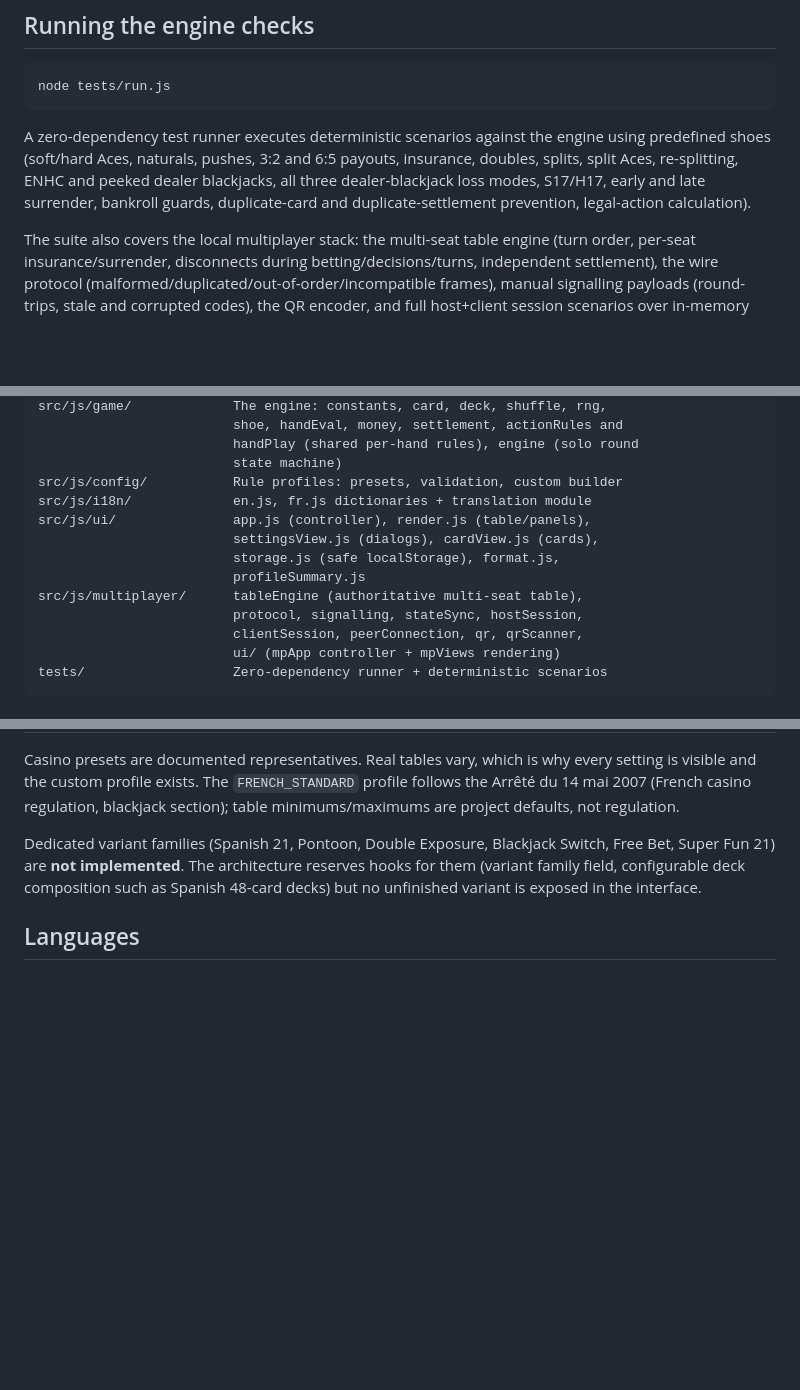
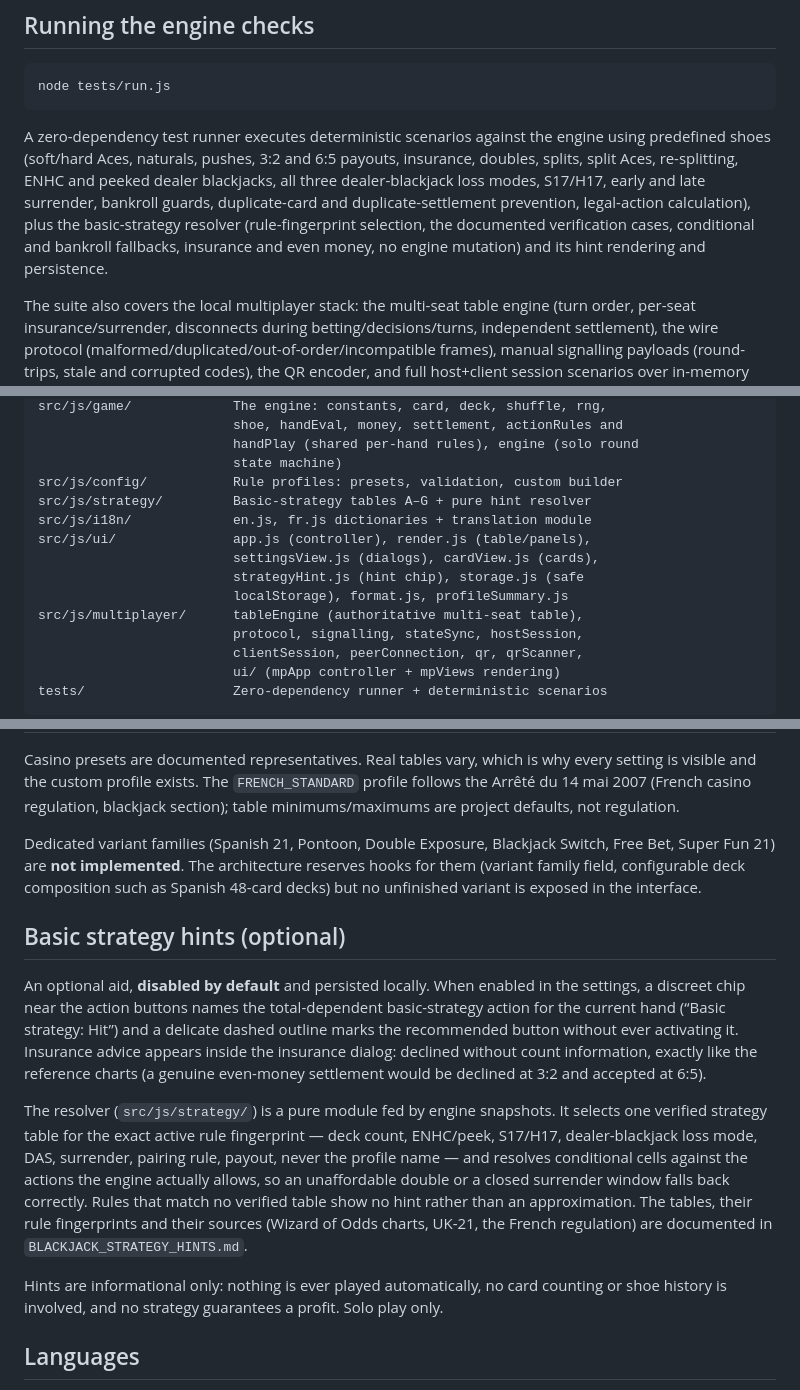
Before and after one commit to LukasMFR/blackjack-lab, a Markdown page: README.md, 3 parts joined by grey strips. Drawn GitHub-style; blank space fills up the shorter version.

Commit message:
Document the basic-strategy hints feature in the README
Reflects the recently added optional strategy resolver and hint chip:
new src/js/strategy/ module layout, the "Basic strategy hints" section,
the strategy-hints persistence key, and the updated known-limitations
note now that strategy advice is no longer fully out of scope.

Co-Authored-By: Claude Sonnet 5 <noreply@anthropic.com>

```diff
--- a/README.md
+++ b/README.md
@@ -33,7 +33,10 @@ engine using predefined shoes (soft/hard Aces, naturals, pushes, 3:2 and
 6:5 payouts, insurance, doubles, splits, split Aces, re-splitting, ENHC and
 peeked dealer blackjacks, all three dealer-blackjack loss modes, S17/H17,
 early and late surrender, bankroll guards, duplicate-card and
-duplicate-settlement prevention, legal-action calculation).
+duplicate-settlement prevention, legal-action calculation), plus the
+basic-strategy resolver (rule-fingerprint selection, the documented
+verification cases, conditional and bankroll fallbacks, insurance and
+even money, no engine mutation) and its hint rendering and persistence.
 
 The suite also covers the local multiplayer stack: the multi-seat table
 engine (turn order, per-seat insurance/surrender, disconnects during
@@ -59,11 +62,12 @@ src/js/game/             The engine: constants, card, deck, shuffle, rng,
                          handPlay (shared per-hand rules), engine (solo round
                          state machine)
 src/js/config/           Rule profiles: presets, validation, custom builder
+src/js/strategy/         Basic-strategy tables A–G + pure hint resolver
 src/js/i18n/             en.js, fr.js dictionaries + translation module
 src/js/ui/               app.js (controller), render.js (table/panels),
                          settingsView.js (dialogs), cardView.js (cards),
-                         storage.js (safe localStorage), format.js,
-                         profileSummary.js
+                         strategyHint.js (hint chip), storage.js (safe
+                         localStorage), format.js, profileSummary.js
 src/js/multiplayer/      tableEngine (authoritative multi-seat table),
                          protocol, signalling, stateSync, hostSession,
                          clientSession, peerConnection, qr, qrScanner,
@@ -114,6 +118,32 @@ reserves hooks for them (variant family field, configurable deck
 composition such as Spanish 48-card decks) but no unfinished variant is
 exposed in the interface.
 
+## Basic strategy hints (optional)
+
+An optional aid, **disabled by default** and persisted locally. When
+enabled in the settings, a discreet chip near the action buttons names
+the total-dependent basic-strategy action for the current hand
+(“Basic strategy: Hit”) and a delicate dashed outline marks the
+recommended button without ever activating it. Insurance advice appears
+inside the insurance dialog: declined without count information, exactly
+like the reference charts (a genuine even-money settlement would be
+declined at 3:2 and accepted at 6:5).
+
+The resolver (`src/js/strategy/`) is a pure module fed by engine
+snapshots. It selects one verified strategy table for the exact active
+rule fingerprint — deck count, ENHC/peek, S17/H17, dealer-blackjack loss
+mode, DAS, surrender, pairing rule, payout, never the profile name — and
+resolves conditional cells against the actions the engine actually
+allows, so an unaffordable double or a closed surrender window falls
+back correctly. Rules that match no verified table show no hint rather
+than an approximation. The tables, their rule fingerprints and their
+sources (Wizard of Odds charts, UK-21, the French regulation) are
+documented in `BLACKJACK_STRATEGY_HINTS.md`.
+
+Hints are informational only: nothing is ever played automatically, no
+card counting or shoe history is involved, and no strategy guarantees a
+profit. Solo play only.
+
 ## Languages
 
 English (default) and French. The browser language is used only as a
```
Also changed, not shown: other parts of README.md (+6 -4 lines).
